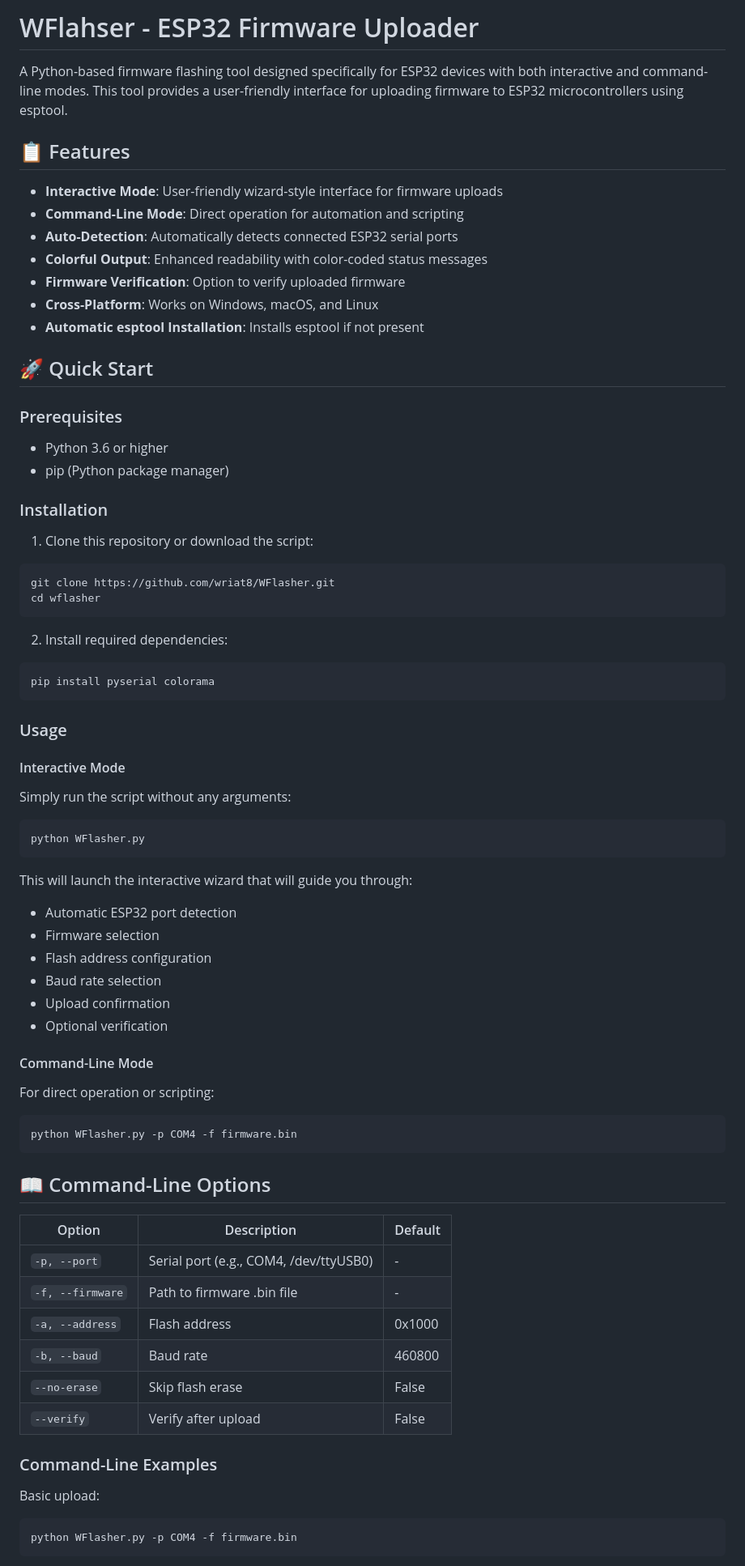
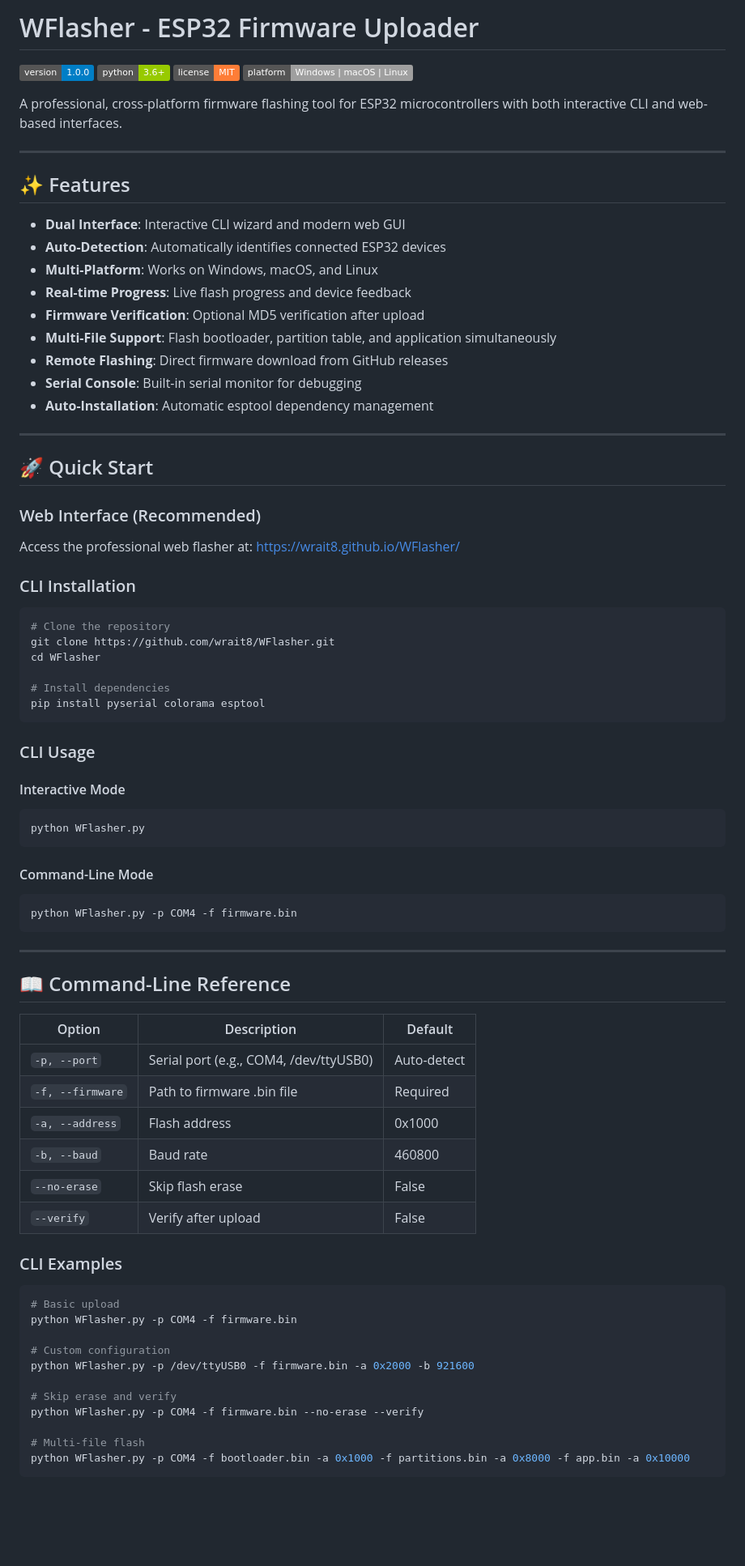
Before and after one commit to wrait8/WFlasher, a Markdown page: README.md, the part around one of its changes. Shown at 81% size. Rendered like a GitHub page; badges without logos; blank space fills up the shorter version.

````diff
--- a/README.md
+++ b/README.md
@@ -1,78 +1,83 @@
-# WFlahser - ESP32 Firmware Uploader
+# WFlasher - ESP32 Firmware Uploader
 
-A Python-based firmware flashing tool designed specifically for ESP32 devices with both interactive and command-line modes. This tool provides a user-friendly interface for uploading firmware to ESP32 microcontrollers using esptool.
+[![Version](https://img.shields.io/badge/version-1.0.0-blue.svg)](https://github.com/wrait8/WFlasher)
+[![Python](https://img.shields.io/badge/python-3.6+-green.svg)](https://www.python.org/)
+[![License](https://img.shields.io/badge/license-MIT-orange.svg)](LICENSE)
+[![Platform](https://img.shields.io/badge/platform-Windows%20%7C%20macOS%20%7C%20Linux-lightgrey.svg)]()
 
-## 📋 Features
+A professional, cross-platform firmware flashing tool for ESP32 microcontrollers with both interactive CLI and web-based interfaces.
 
-- **Interactive Mode**: User-friendly wizard-style interface for firmware uploads
-- **Command-Line Mode**: Direct operation for automation and scripting
-- **Auto-Detection**: Automatically detects connected ESP32 serial ports
-- **Colorful Output**: Enhanced readability with color-coded status messages
-- **Firmware Verification**: Option to verify uploaded firmware
-- **Cross-Platform**: Works on Windows, macOS, and Linux
-- **Automatic esptool Installation**: Installs esptool if not present
+---
+
+## ✨ Features
+
+- **Dual Interface**: Interactive CLI wizard and modern web GUI
+- **Auto-Detection**: Automatically identifies connected ESP32 devices
+- **Multi-Platform**: Works on Windows, macOS, and Linux
+- **Real-time Progress**: Live flash progress and device feedback
+- **Firmware Verification**: Optional MD5 verification after upload
+- **Multi-File Support**: Flash bootloader, partition table, and application simultaneously
+- **Remote Flashing**: Direct firmware download from GitHub releases
+- **Serial Console**: Built-in serial monitor for debugging
+- **Auto-Installation**: Automatic esptool dependency management
+
+---
 
 ## 🚀 Quick Start
 
-### Prerequisites
+### Web Interface (Recommended)
 
-- Python 3.6 or higher
-- pip (Python package manager)
+Access the professional web flasher at: [https://wrait8.github.io/WFlasher/](https://wrait8.github.io/WFlasher/)
 
-### Installation
-
-1. Clone this repository or download the script:
+### CLI Installation
 
 ```bash
-git clone https://github.com/wriat8/WFlasher.git
-cd wflasher
+# Clone the repository
+git clone https://github.com/wrait8/WFlasher.git
+cd WFlasher
+
+# Install dependencies
+pip install pyserial colorama esptool
 ```
 
-2. Install required dependencies:
-
-```bash
-pip install pyserial colorama
-```
-
-### Usage
+### CLI Usage
 
 #### Interactive Mode
-Simply run the script without any arguments:
-
 ```bash
 python WFlasher.py
 ```
 
-This will launch the interactive wizard that will guide you through:
-- Automatic ESP32 port detection
-- Firmware selection
-- Flash address configuration
-- Baud rate selection
-- Upload confirmation
-- Optional verification
-
 #### Command-Line Mode
-For direct operation or scripting:
-
 ```bash
 python WFlasher.py -p COM4 -f firmware.bin
 ```
 
-## 📖 Command-Line Options
+---
+
+## 📖 Command-Line Reference
 
 | Option | Description | Default |
 |--------|-------------|---------|
-| `-p, --port` | Serial port (e.g., COM4, /dev/ttyUSB0) | - |
-| `-f, --firmware` | Path to firmware .bin file | - |
+| `-p, --port` | Serial port (e.g., COM4, /dev/ttyUSB0) | Auto-detect |
+| `-f, --firmware` | Path to firmware .bin file | Required |
 | `-a, --address` | Flash address | 0x1000 |
 | `-b, --baud` | Baud rate | 460800 |
 | `--no-erase` | Skip flash erase | False |
 | `--verify` | Verify after upload | False |
 
-### Command-Line Examples
+### CLI Examples
 
-Basic upload:
 ```bash
+# Basic upload
 python WFlasher.py -p COM4 -f firmware.bin
+
+# Custom configuration
+python WFlasher.py -p /dev/ttyUSB0 -f firmware.bin -a 0x2000 -b 921600
+
+# Skip erase and verify
+python WFlasher.py -p COM4 -f firmware.bin --no-erase --verify
+
+# Multi-file flash
+python WFlasher.py -p COM4 -f bootloader.bin -a 0x1000 -f partitions.bin -a 0x8000 -f app.bin -a 0x10000
 ```
 
````
Also changed, not shown: other parts of README.md (+67 -81 lines).
